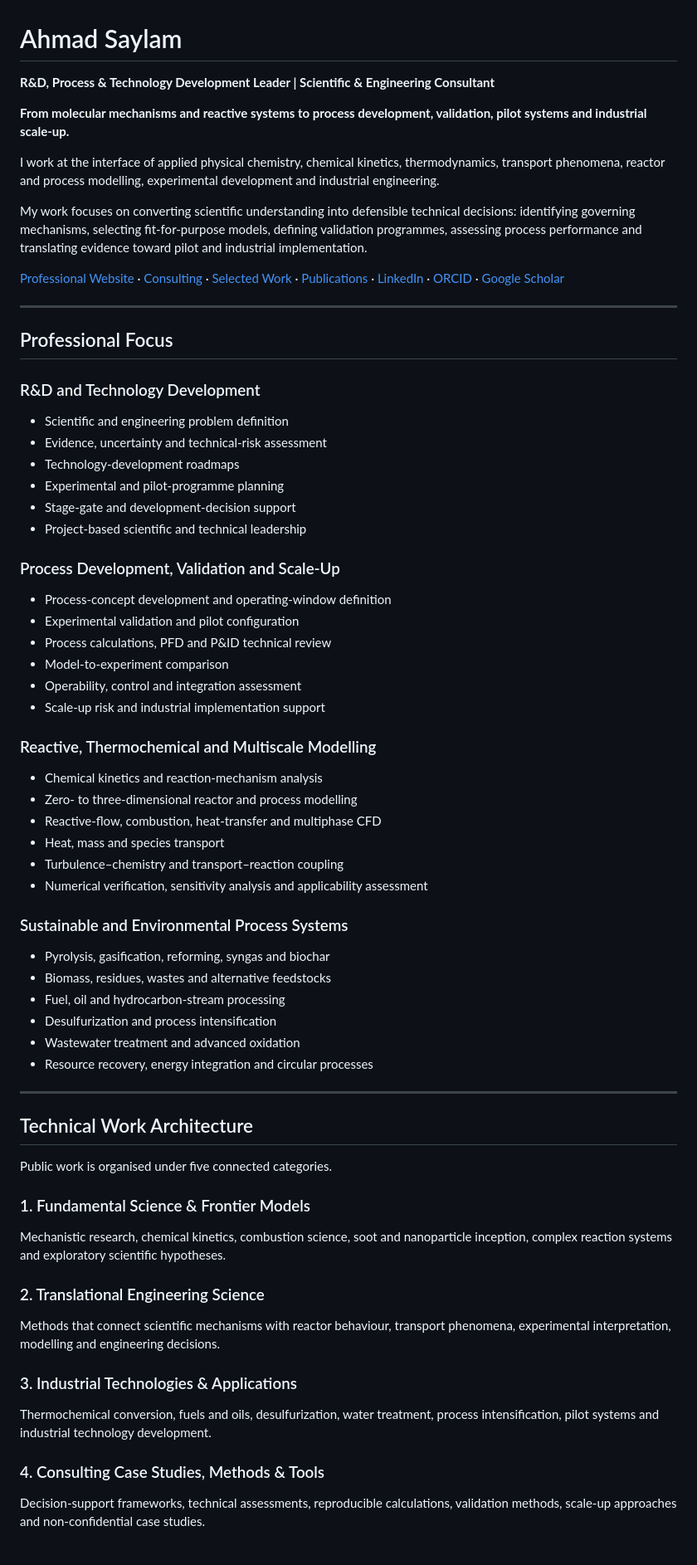
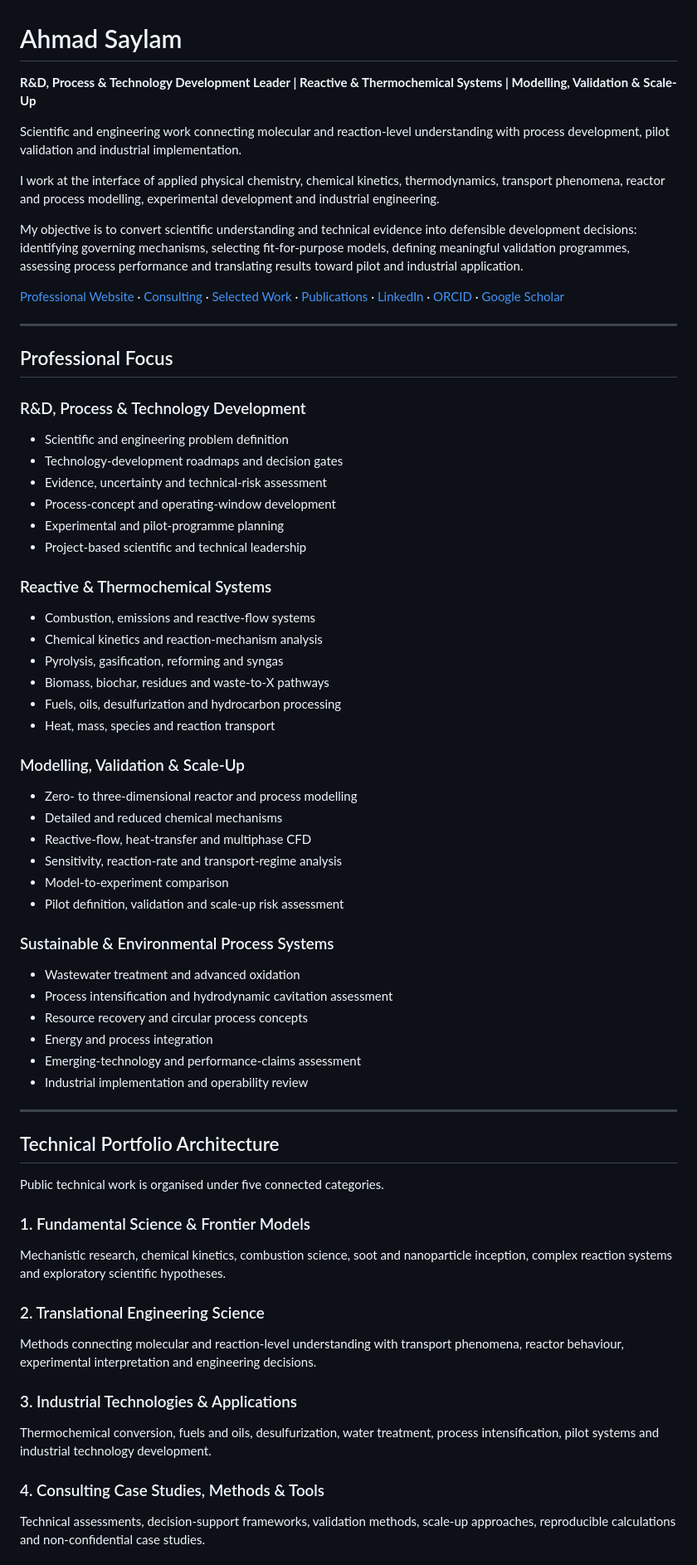
Before and after one commit to saylamah/saylamah.github.io, a Markdown page: README.md, the part around one of its changes. Shown at 83% size. Rendered like a GitHub page.

```diff
--- a/README.md
+++ b/README.md
@@ -1,12 +1,12 @@
 # Ahmad Saylam
 
-**R&D, Process & Technology Development Leader | Scientific & Engineering Consultant**
+**R&D, Process & Technology Development Leader | Reactive & Thermochemical Systems | Modelling, Validation & Scale-Up**
 
-**From molecular mechanisms and reactive systems to process development, validation, pilot systems and industrial scale-up.**
+Scientific and engineering work connecting molecular and reaction-level understanding with process development, pilot validation and industrial implementation.
 
 I work at the interface of applied physical chemistry, chemical kinetics, thermodynamics, transport phenomena, reactor and process modelling, experimental development and industrial engineering.
 
-My work focuses on converting scientific understanding into defensible technical decisions: identifying governing mechanisms, selecting fit-for-purpose models, defining validation programmes, assessing process performance and translating evidence toward pilot and industrial implementation.
+My objective is to convert scientific understanding and technical evidence into defensible development decisions: identifying governing mechanisms, selecting fit-for-purpose models, defining meaningful validation programmes, assessing process performance and translating results toward pilot and industrial application.
 
 [Professional Website](https://saylamah.github.io) ·
 [Consulting](https://saylamah.github.io/consulting.html) ·
@@ -20,47 +20,47 @@ My work focuses on converting scientific understanding into defensible technical
 
 ## Professional Focus
 
-### R&D and Technology Development
+### R&D, Process & Technology Development
 
 - Scientific and engineering problem definition
+- Technology-development roadmaps and decision gates
 - Evidence, uncertainty and technical-risk assessment
-- Technology-development roadmaps
+- Process-concept and operating-window development
 - Experimental and pilot-programme planning
-- Stage-gate and development-decision support
 - Project-based scientific and technical leadership
 
-### Process Development, Validation and Scale-Up
+### Reactive & Thermochemical Systems
 
-- Process-concept development and operating-window definition
-- Experimental validation and pilot configuration
-- Process calculations, PFD and P&ID technical review
+- Combustion, emissions and reactive-flow systems
+- Chemical kinetics and reaction-mechanism analysis
+- Pyrolysis, gasification, reforming and syngas
+- Biomass, biochar, residues and waste-to-X pathways
+- Fuels, oils, desulfurization and hydrocarbon processing
+- Heat, mass, species and reaction transport
+
+### Modelling, Validation & Scale-Up
+
+- Zero- to three-dimensional reactor and process modelling
+- Detailed and reduced chemical mechanisms
+- Reactive-flow, heat-transfer and multiphase CFD
+- Sensitivity, reaction-rate and transport-regime analysis
 - Model-to-experiment comparison
-- Operability, control and integration assessment
-- Scale-up risk and industrial implementation support
+- Pilot definition, validation and scale-up risk assessment
 
-### Reactive, Thermochemical and Multiscale Modelling
+### Sustainable & Environmental Process Systems
 
-- Chemical kinetics and reaction-mechanism analysis
-- Zero- to three-dimensional reactor and process modelling
-- Reactive-flow, combustion, heat-transfer and multiphase CFD
-- Heat, mass and species transport
-- Turbulence–chemistry and transport–reaction coupling
-- Numerical verification, sensitivity analysis and applicability assessment
-
-### Sustainable and Environmental Process Systems
-
-- Pyrolysis, gasification, reforming, syngas and biochar
-- Biomass, residues, wastes and alternative feedstocks
-- Fuel, oil and hydrocarbon-stream processing
-- Desulfurization and process intensification
 - Wastewater treatment and advanced oxidation
-- Resource recovery, energy integration and circular processes
+- Process intensification and hydrodynamic cavitation assessment
+- Resource recovery and circular process concepts
+- Energy and process integration
+- Emerging-technology and performance-claims assessment
+- Industrial implementation and operability review
 
 ---
 
-## Technical Work Architecture
+## Technical Portfolio Architecture
 
-Public work is organised under five connected categories.
+Public technical work is organised under five connected categories.
 
 ### 1. Fundamental Science & Frontier Models
 
@@ -68,7 +68,7 @@ Mechanistic research, chemical kinetics, combustion science, soot and nanopartic
 
 ### 2. Translational Engineering Science
 
-Methods that connect scientific mechanisms with reactor behaviour, transport phenomena, experimental interpretation, modelling and engineering decisions.
+Methods connecting molecular and reaction-level understanding with transport phenomena, reactor behaviour, experimental interpretation and engineering decisions.
 
 ### 3. Industrial Technologies & Applications
 
@@ -76,5 +76,5 @@ Thermochemical conversion, fuels and oils, desulfurization, water treatment, pro
 
 ### 4. Consulting Case Studies, Methods & Tools
 
-Decision-support frameworks, technical assessments, reproducible calculations, validation methods, scale-up approaches and non-confidential case studies.
+Technical assessments, decision-support frameworks, validation methods, scale-up approaches, reproducible calculations and non-confidential case studies.
 
```
Also changed, not shown: other parts of README.md (+36 -29 lines).
